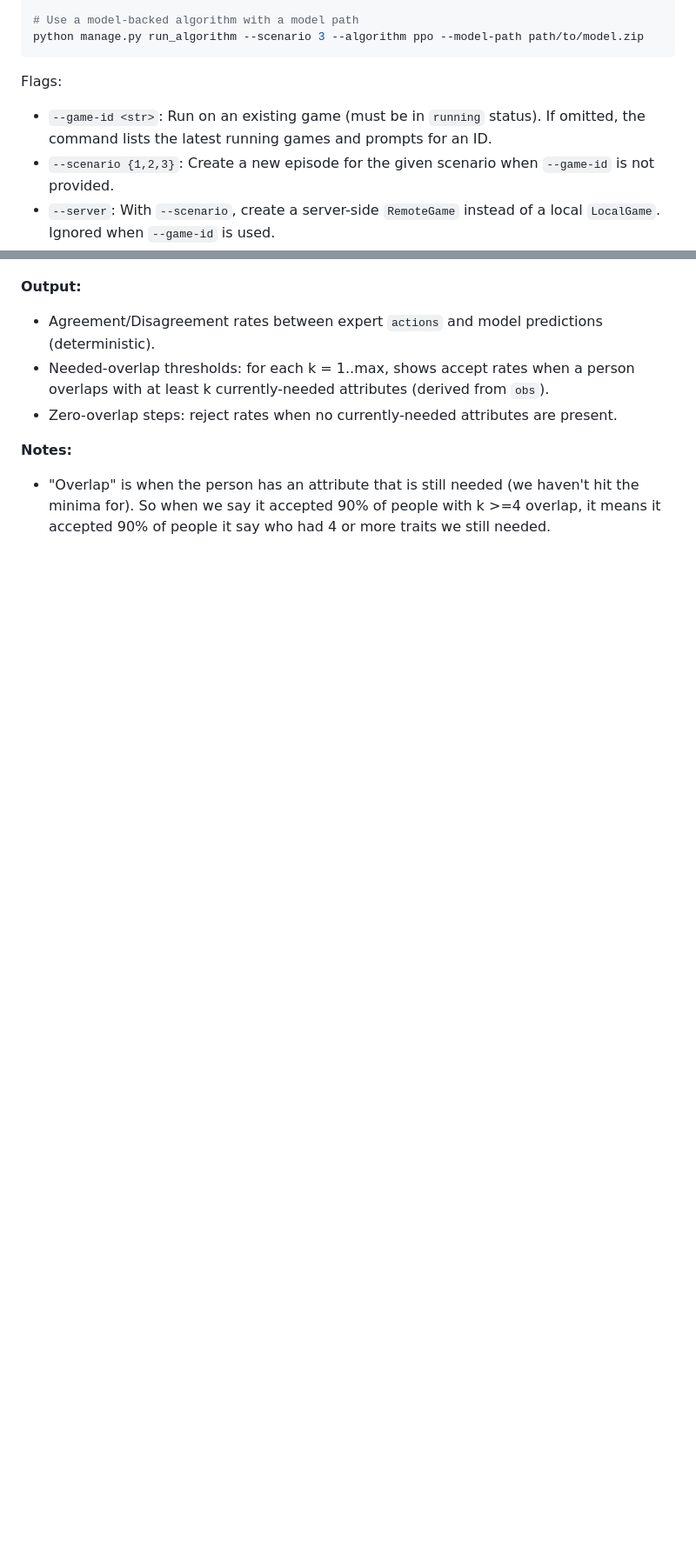
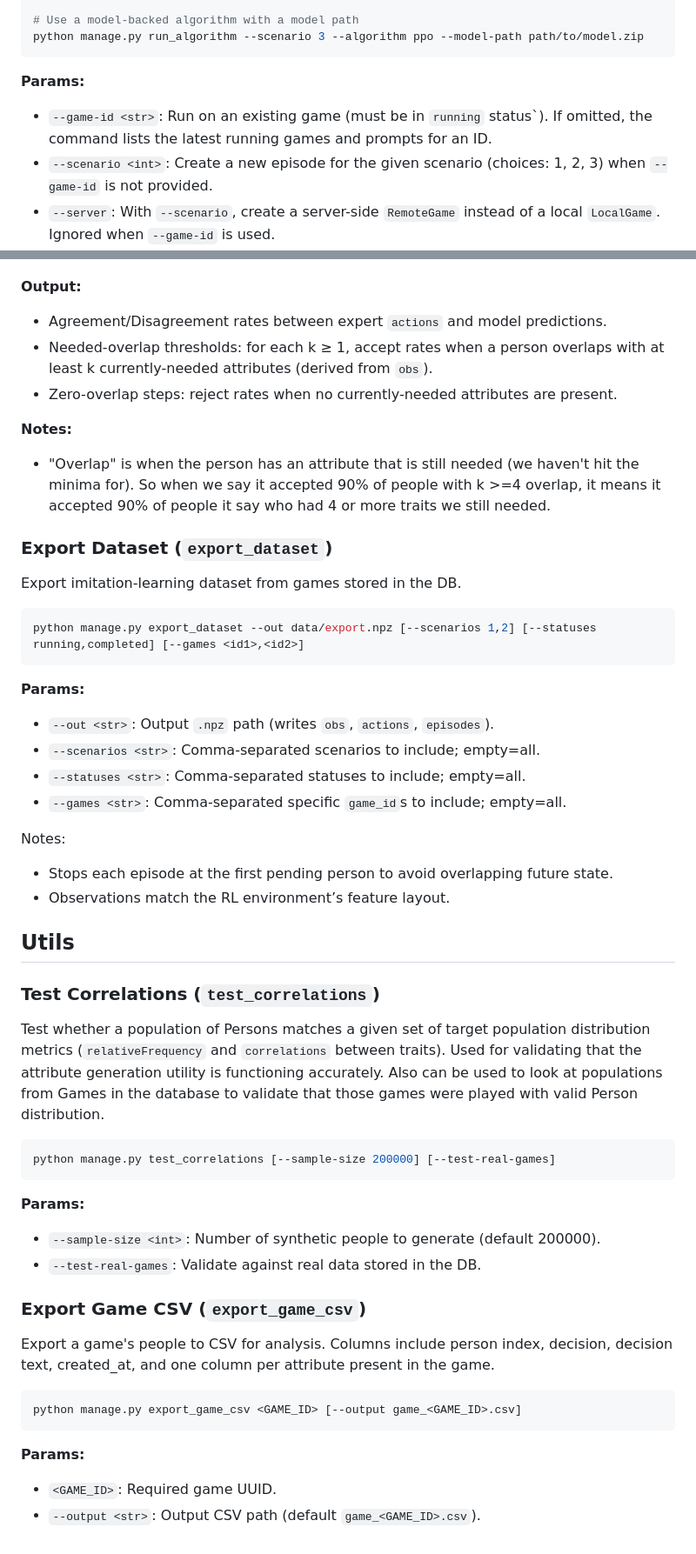
Before and after one commit to zacharypodbela/berghain-challenge, a Markdown page: AGENTS.md, 2 parts joined by grey strips. Shown at 87% size. GitHub-like rendering; blank space fills up the shorter version.

````diff
--- a/AGENTS.md
+++ b/AGENTS.md
@@ -68,10 +76,10 @@ python manage.py run_algorithm --scenario 1 --algorithm <ALGO> --delay 0.1
 python manage.py run_algorithm --scenario 3 --algorithm ppo --model-path path/to/model.zip
 ```
 
-Flags:
+**Params:**
 
-- `--game-id <str>`: Run on an existing game (must be in `running` status). If omitted, the command lists the latest running games and prompts for an ID.
-- `--scenario {1,2,3}`: Create a new episode for the given scenario when `--game-id` is not provided.
+- `--game-id <str>`: Run on an existing game (must be in `running` status`). If omitted, the command lists the latest running games and prompts for an ID.
+- `--scenario <int>`: Create a new episode for the given scenario (choices: 1, 2, 3) when `--game-id` is not provided.
 - `--server`: With `--scenario`, create a server-side `RemoteGame` instead of a local `LocalGame`. Ignored when `--game-id` is used.
 - `--n-games <int>`: Number of new episodes to run (requires `--scenario`). Episodes are created sequentially and run to completion one-by-one.
 - `--algorithm <str>`: Algorithm to use (see `bouncer/algorithms.py`). If omitted, you will be prompted to choose.
@@ -98,10 +161,58 @@ python manage.py compare_policies --dataset path/to/export.npz --model-path path
 
 **Output:**
 
-- Agreement/Disagreement rates between expert `actions` and model predictions (deterministic).
-- Needed-overlap thresholds: for each k = 1..max, shows accept rates when a person overlaps with at least k currently-needed attributes (derived from `obs`).
+- Agreement/Disagreement rates between expert `actions` and model predictions.
+- Needed-overlap thresholds: for each k ≥ 1, accept rates when a person overlaps with at least k currently-needed attributes (derived from `obs`).
 - Zero-overlap steps: reject rates when no currently-needed attributes are present.
 
 **Notes:**
 
 - "Overlap" is when the person has an attribute that is still needed (we haven't hit the minima for). So when we say it accepted 90% of people with k >=4 overlap, it means it accepted 90% of people it say who had 4 or more traits we still needed.
+
+### Export Dataset (`export_dataset`)
+
+Export imitation-learning dataset from games stored in the DB.
+
+```bash
+python manage.py export_dataset --out data/export.npz [--scenarios 1,2] [--statuses running,completed] [--games <id1>,<id2>]
+```
+
+**Params:**
+
+- `--out <str>`: Output `.npz` path (writes `obs`, `actions`, `episodes`).
+- `--scenarios <str>`: Comma-separated scenarios to include; empty=all.
+- `--statuses <str>`: Comma-separated statuses to include; empty=all.
+- `--games <str>`: Comma-separated specific `game_id`s to include; empty=all.
+
+Notes:
+
+- Stops each episode at the first pending person to avoid overlapping future state.
+- Observations match the RL environment’s feature layout.
+
+## Utils
+
+### Test Correlations (`test_correlations`)
+
+Test whether a population of Persons matches a given set of target population distribution metrics (`relativeFrequency` and `correlations` between traits). Used for validating that the attribute generation utility is functioning accurately. Also can be used to look at populations from Games in the database to validate that those games were played with valid Person distribution.
+
+```bash
+python manage.py test_correlations [--sample-size 200000] [--test-real-games]
+```
+
+**Params:**
+
+- `--sample-size <int>`: Number of synthetic people to generate (default 200000).
+- `--test-real-games`: Validate against real data stored in the DB.
+
+### Export Game CSV (`export_game_csv`)
+
+Export a game's people to CSV for analysis. Columns include person index, decision, decision text, created_at, and one column per attribute present in the game.
+
+```bash
+python manage.py export_game_csv <GAME_ID> [--output game_<GAME_ID>.csv]
+```
+
+**Params:**
+
+- `<GAME_ID>`: Required game UUID.
+- `--output <str>`: Output CSV path (default `game_<GAME_ID>.csv`).
````
Also changed, not shown: other parts of AGENTS.md (+70 -7 lines).
